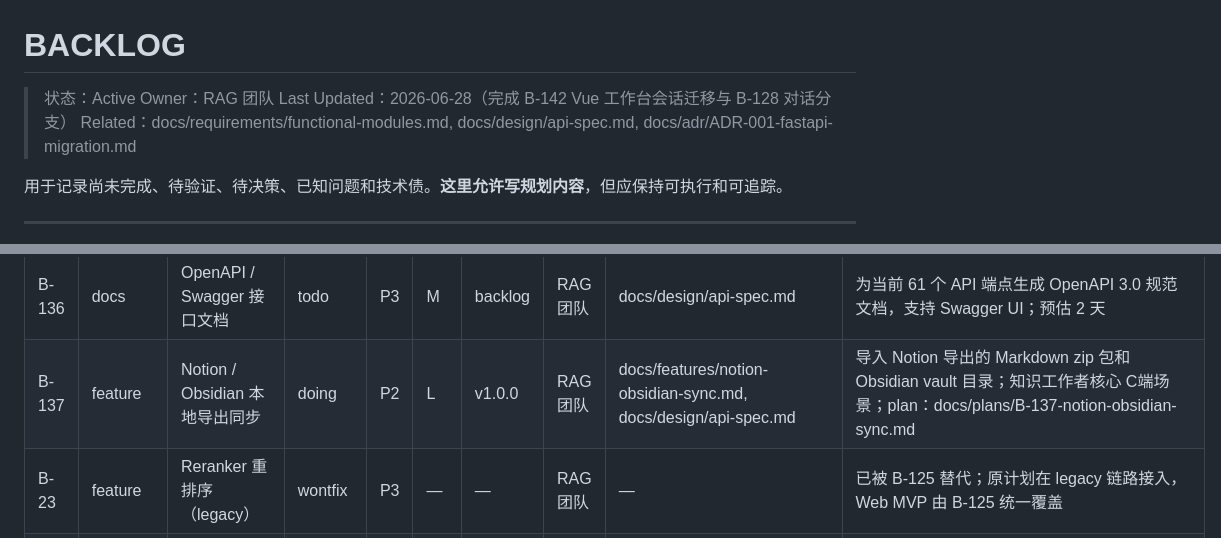
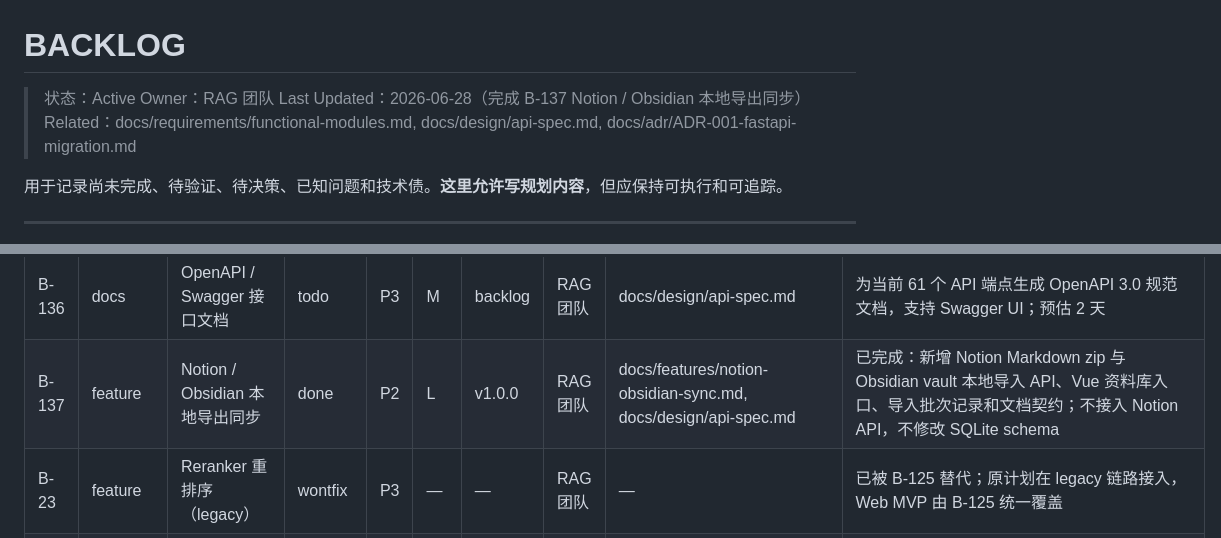
Before and after one commit to Yocaihua8/rag_system, a Markdown page: docs/BACKLOG.md, 2 parts joined by grey strips. Drawn GitHub-style.

Commit message:
docs: 关闭 B-137 本地导出同步

```diff
--- a/docs/BACKLOG.md
+++ b/docs/BACKLOG.md
@@ -2,7 +2,7 @@
 
 > 状态：Active
 > Owner：RAG 团队
-> Last Updated：2026-06-28（完成 B-142 Vue 工作台会话迁移与 B-128 对话分支）
+> Last Updated：2026-06-28（完成 B-137 Notion / Obsidian 本地导出同步）
 > Related：docs/requirements/functional-modules.md, docs/design/api-spec.md, docs/adr/ADR-001-fastapi-migration.md
 
 用于记录尚未完成、待验证、待决策、已知问题和技术债。**这里允许写规划内容**，但应保持可执行和可追踪。
@@ -91,7 +91,7 @@
 | B-134 | feature | Qdrant 替换 SQLite 向量存储 | todo | P3 | L | v1.0.0 | RAG 团队 | docs/design/architecture-overview.md | SQLite 全扫描在 > 5000 chunks 时性能下降（见 ISSUE-002）；Qdrant 本地单文件模式，无服务依赖，支持 HNSW；替代 B-67；预估 5 天 |
 | B-135 | feature | 多模型并排对比 | todo | P3 | L | backlog | RAG 团队 | docs/design/api-spec.md | 同一问题同时发给 2 个不同 Profile 展示对比回答；预估 5 天 |
 | B-136 | docs | OpenAPI / Swagger 接口文档 | todo | P3 | M | backlog | RAG 团队 | docs/design/api-spec.md | 为当前 61 个 API 端点生成 OpenAPI 3.0 规范文档，支持 Swagger UI；预估 2 天 |
-| B-137 | feature | Notion / Obsidian 本地导出同步 | doing | P2 | L | v1.0.0 | RAG 团队 | docs/features/notion-obsidian-sync.md, docs/design/api-spec.md | 导入 Notion 导出的 Markdown zip 包和 Obsidian vault 目录；知识工作者核心 C端场景；plan：docs/plans/B-137-notion-obsidian-sync.md |
+| B-137 | feature | Notion / Obsidian 本地导出同步 | done | P2 | L | v1.0.0 | RAG 团队 | docs/features/notion-obsidian-sync.md, docs/design/api-spec.md | 已完成：新增 Notion Markdown zip 与 Obsidian vault 本地导入 API、Vue 资料库入口、导入批次记录和文档契约；不接入 Notion API，不修改 SQLite schema |
 | B-23 | feature | Reranker 重排序（legacy） | wontfix | P3 | — | — | RAG 团队 | — | 已被 B-125 替代；原计划在 legacy 链路接入，Web MVP 由 B-125 统一覆盖 |
 | B-67 | feature | Web 向量库与 Reranker 接入（legacy 规划） | wontfix | P3 | — | — | RAG 团队 | — | 已被 B-134（Qdrant）和 B-125（Reranker）拆分替代 |
 
```
Also changed, not shown: docs/plans/B-137-notion-obsidian-sync.md (deleted, +0 -96 lines).
